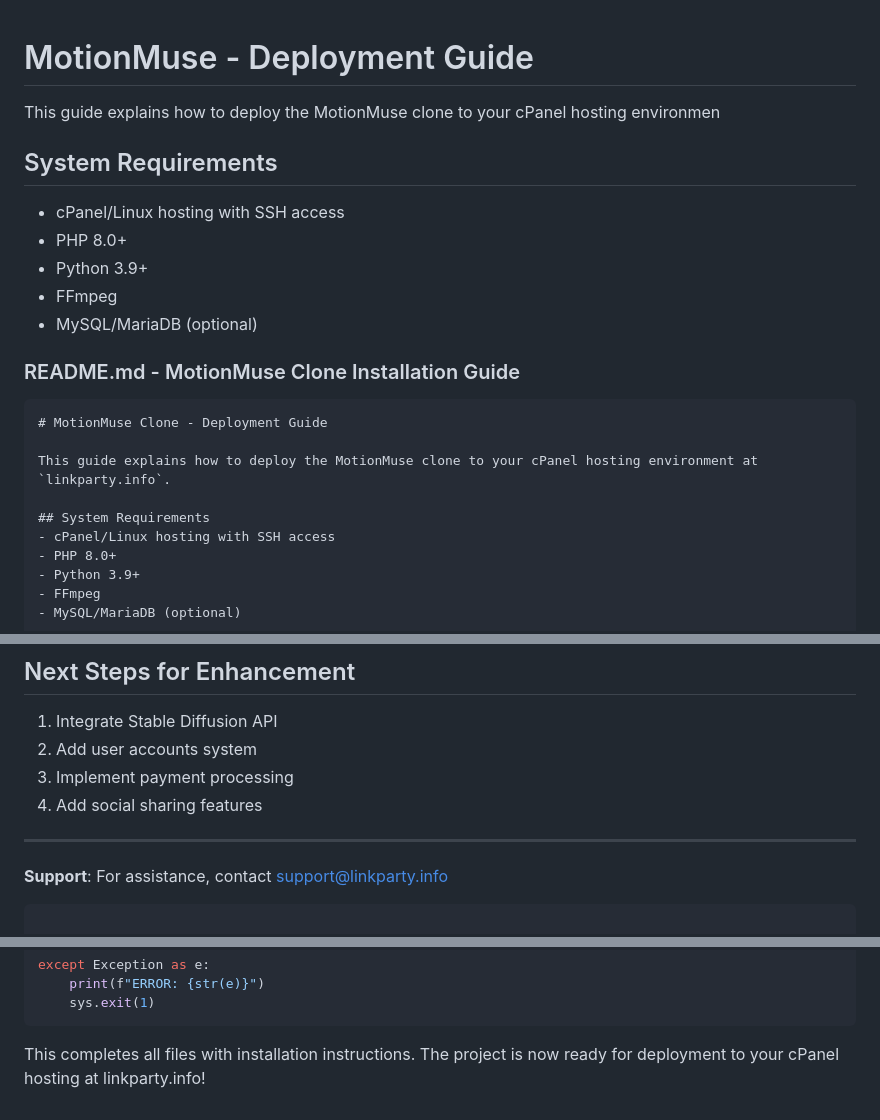
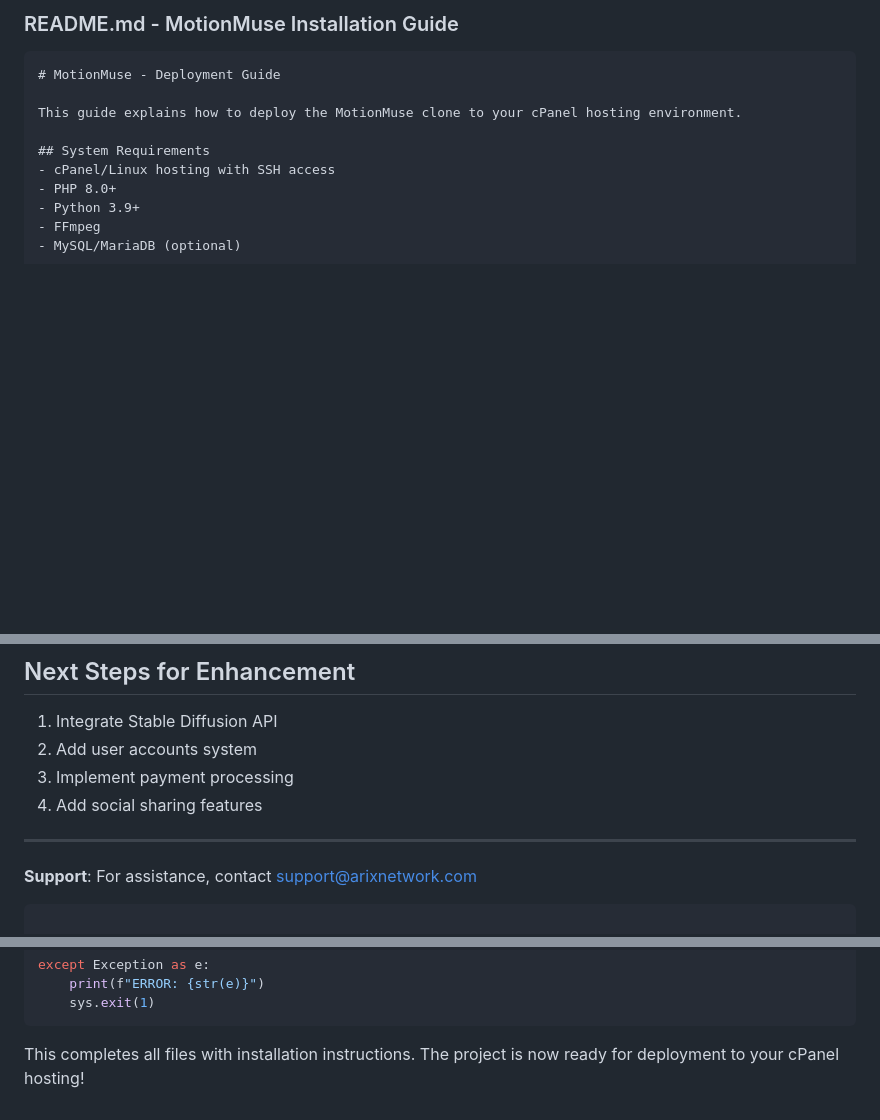
Before and after one commit to arixnetwork/MotionMuse, a Markdown page: README.md, 3 parts joined by grey strips. GitHub-like rendering; blank space fills up the shorter version.

````diff
--- a/README.md
+++ b/README.md
@@ -1,20 +1,9 @@
+### README.md - MotionMuse Installation Guide
+
+```markdown
 # MotionMuse - Deployment Guide
 
-This guide explains how to deploy the MotionMuse clone to your cPanel hosting environmen
-
-## System Requirements
-- cPanel/Linux hosting with SSH access
-- PHP 8.0+
-- Python 3.9+
-- FFmpeg
-- MySQL/MariaDB (optional)
-
-### README.md - MotionMuse Clone Installation Guide
-
-```markdown
-# MotionMuse Clone - Deployment Guide
-
-This guide explains how to deploy the MotionMuse clone to your cPanel hosting environment at `linkparty.info`.
+This guide explains how to deploy the MotionMuse clone to your cPanel hosting environment.
 
 ## System Requirements
 - cPanel/Linux hosting with SSH access
@@ -141,7 +130,7 @@ Add to `.htaccess`:
 4. Add social sharing features
 
 ---
-**Support**: For assistance, contact support@linkparty.info
+**Support**: For assistance, contact support@arixnetwork.com
 ```
 
 ### File: cleanup.php (Updated)
@@ -232,4 +221,4 @@ except Exception as e:
     sys.exit(1)
 ```
 
-This completes all files with installation instructions. The project is now ready for deployment to your cPanel hosting at linkparty.info!
+This completes all files with installation instructions. The project is now ready for deployment to your cPanel hosting!
````
